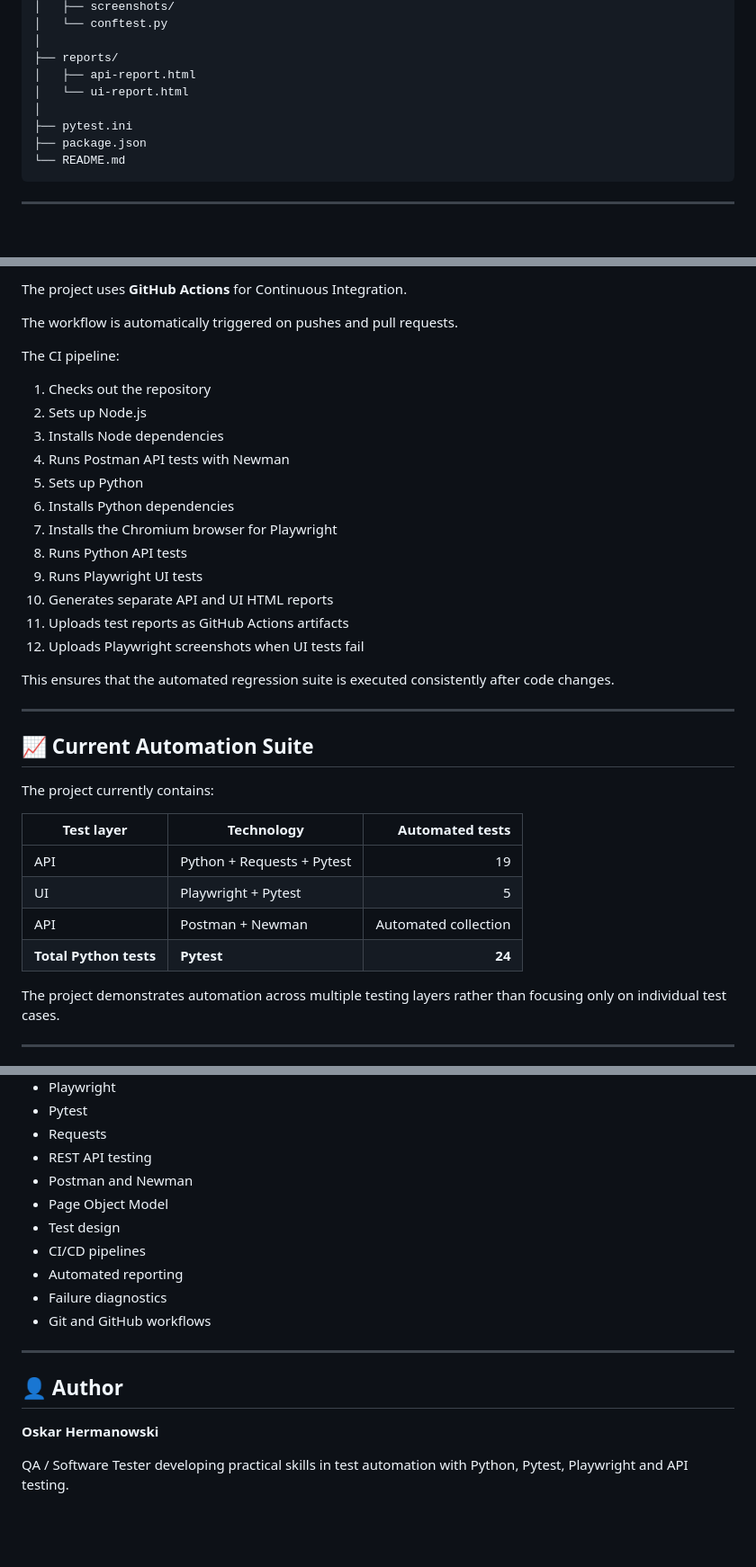
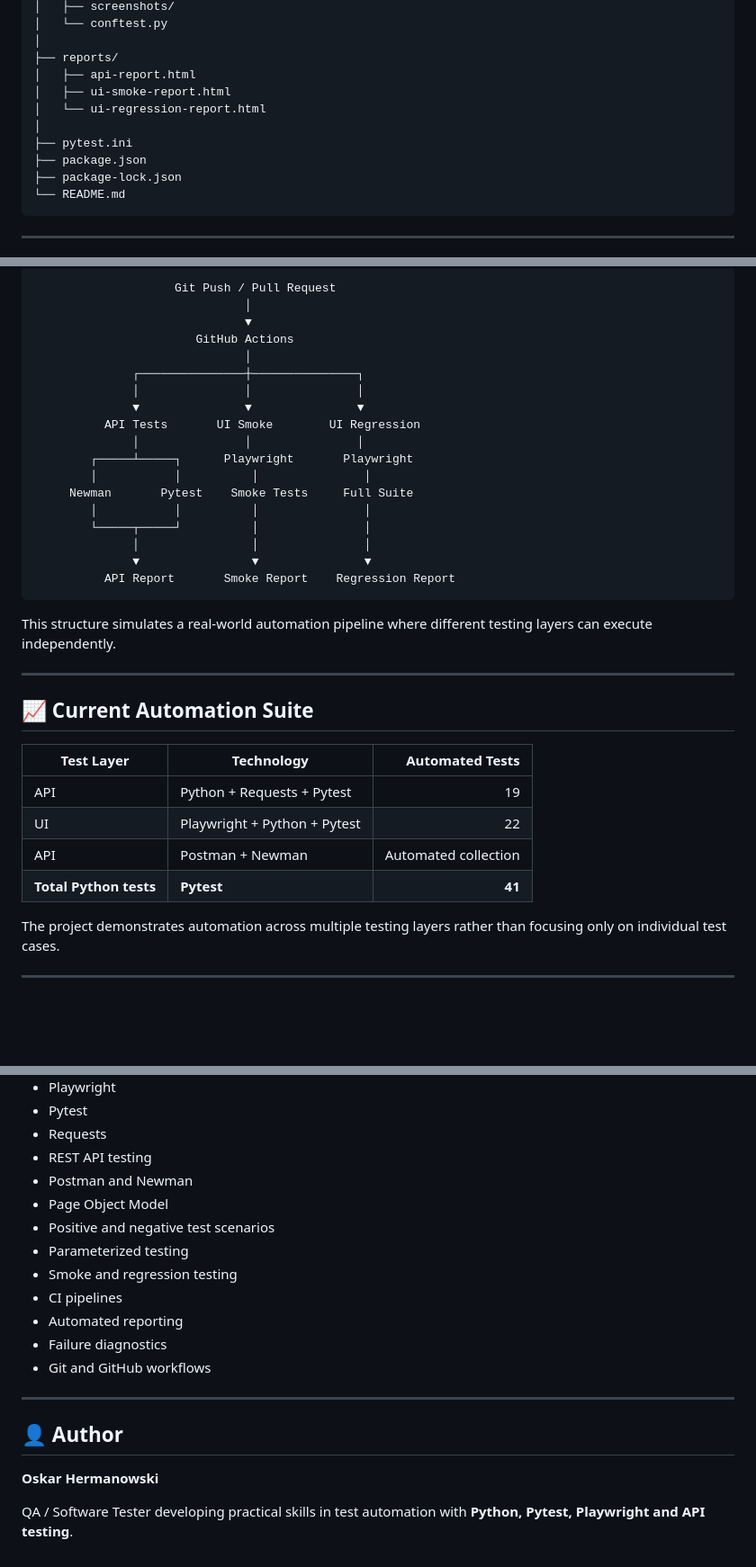
Before and after one commit to oskarhermanowski/ecommerce-qa-automation, a Markdown page: README.md, 3 parts joined by grey strips. Shown at 90% size. GitHub-like rendering; blank space fills up the shorter version.

````diff
--- a/README.md
+++ b/README.md
@@ -189,10 +212,12 @@ ecommerce-qa-automation/
 │
 ├── reports/
 │   ├── api-report.html
-│   └── ui-report.html
+│   ├── ui-smoke-report.html
+│   └── ui-regression-report.html
 │
 ├── pytest.ini
 ├── package.json
+├── package-lock.json
 └── README.md
 ```
 
@@ -362,37 +446,37 @@ npx newman run "api-tests/E-Commerce API Tests.postman_collection.json" \
 
-The project uses **GitHub Actions** for Continuous Integration.
+```text
+                    Git Push / Pull Request
+                              │
+                              ▼
+                       GitHub Actions
+                              │
+              ┌───────────────┼───────────────┐
+              │               │               │
+              ▼               ▼               ▼
+          API Tests       UI Smoke        UI Regression
+              │               │               │
+        ┌─────┴─────┐      Playwright       Playwright
+        │           │          │               │
+     Newman       Pytest    Smoke Tests     Full Suite
+        │           │          │               │
+        └─────┬─────┘          │               │
+              │                │               │
+              ▼                ▼               ▼
+          API Report       Smoke Report    Regression Report
+```
 
-The workflow is automatically triggered on pushes and pull requests.
-
-The CI pipeline:
-
-1. Checks out the repository
-2. Sets up Node.js
-3. Installs Node dependencies
-4. Runs Postman API tests with Newman
-5. Sets up Python
-6. Installs Python dependencies
-7. Installs the Chromium browser for Playwright
-8. Runs Python API tests
-9. Runs Playwright UI tests
-10. Generates separate API and UI HTML reports
-11. Uploads test reports as GitHub Actions artifacts
-12. Uploads Playwright screenshots when UI tests fail
-
-This ensures that the automated regression suite is executed consistently after code changes.
+This structure simulates a real-world automation pipeline where different testing layers can execute independently.
 
 ---
 
 ## 📈 Current Automation Suite
 
-The project currently contains:
-
-| Test layer | Technology | Automated tests |
+| Test Layer | Technology | Automated Tests |
 |---|---|---:|
 | API | Python + Requests + Pytest | 19 |
-| UI | Playwright + Pytest | 5 |
+| UI | Playwright + Python + Pytest | 22 |
 | API | Postman + Newman | Automated collection |
-| **Total Python tests** | **Pytest** | **24** |
+| **Total Python tests** | **Pytest** | **41** |
 
 The project demonstrates automation across multiple testing layers rather than focusing only on individual test cases.
 
@@ -411,8 +495,10 @@ This project was created as a **QA Automation portfolio project** to demonstrate
 - REST API testing
 - Postman and Newman
 - Page Object Model
-- Test design
-- CI/CD pipelines
+- Positive and negative test scenarios
+- Parameterized testing
+- Smoke and regression testing
+- CI pipelines
 - Automated reporting
 - Failure diagnostics
 - Git and GitHub workflows
@@ -423,4 +509,4 @@ This project was created as a **QA Automation portfolio project** to demonstrate
 
 **Oskar Hermanowski**
 
-QA / Software Tester developing practical skills in test automation with Python, Pytest, Playwright and API testing.
+QA / Software Tester developing practical skills in test automation with **Python, Pytest, Playwright and API testing**.
````
Also changed, not shown: other parts of README.md (+133 -51 lines).
